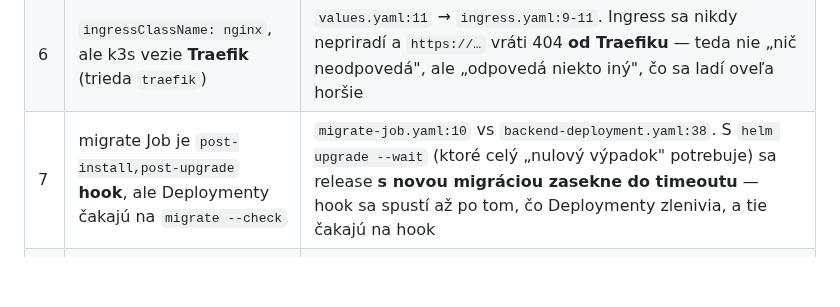
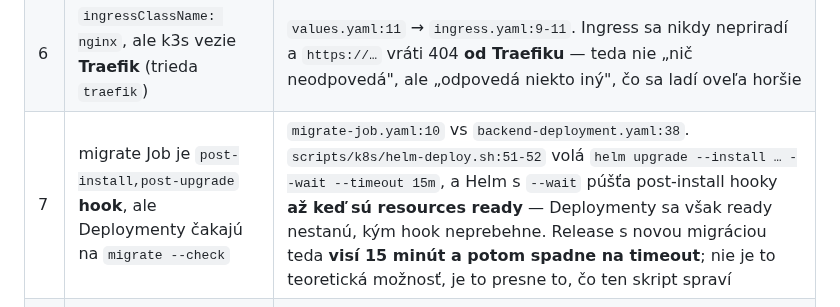
Before and after one commit to xsugra/cistafirma.sk, a Markdown page: docs/K8S_DELL_PLAN.md, the part around the change. Drawn GitHub-style; blank space fills up the shorter version.

Commit message:
docs(k8s): dolozit bod 7 — helm-deploy.sh vola --wait s --timeout 15m
Tvrdenie v §4 bode 7 bolo 'release sa zasekne do timeoutu', ale bez dokazu
o tom, ktory skript to tak vola. scripts/k8s/helm-deploy.sh:51-52 pouziva
--wait aj --timeout 15m, takze nejde o defaultnych 5 minut ale o 15.

A Helm s --wait pusta post-install hooky az ked su resources ready —
Deploymenty sa vsak ready nestanu, kym migrate hook neprebehne, takze je to
uzavreta slucka, nie teoreticka moznost.

Co-Authored-By: Claude Code <noreply@anthropic.com>

```diff
--- a/docs/K8S_DELL_PLAN.md
+++ b/docs/K8S_DELL_PLAN.md
@@ -263,7 +263,7 @@ workery aj backend; body 1, 3–7 pred Fázou 4):
 | 4 | `BACKEND_UPSTREAM` **nie je nastaviteľný cez values** | `templates/_helpers.tpl:34-36` ho počíta natvrdo ako `<fullname>-backend:8000` |
 | 5 | Postgres StatefulSet s 20 Gi PVC je zapnutý defaultne | `values.yaml:74,78` — v našom návrhu musí byť `postgres.enabled=false` a `redis.enabled=false` |
 | 6 | `ingressClassName: nginx`, ale k3s vezie **Traefik** (trieda `traefik`) | `values.yaml:11` → `ingress.yaml:9-11`. Ingress sa nikdy nepriradí a `https://…` vráti 404 **od Traefiku** — teda nie „nič neodpovedá", ale „odpovedá niekto iný", čo sa ladí oveľa horšie |
-| 7 | migrate Job je `post-install,post-upgrade` **hook**, ale Deploymenty čakajú na `migrate --check` | `migrate-job.yaml:10` vs `backend-deployment.yaml:38`. S `helm upgrade --wait` (ktoré celý „nulový výpadok" potrebuje) sa release **s novou migráciou zasekne do timeoutu** — hook sa spustí až po tom, čo Deploymenty zlenivia, a tie čakajú na hook |
+| 7 | migrate Job je `post-install,post-upgrade` **hook**, ale Deploymenty čakajú na `migrate --check` | `migrate-job.yaml:10` vs `backend-deployment.yaml:38`. `scripts/k8s/helm-deploy.sh:51-52` volá `helm upgrade --install … --wait --timeout 15m`, a Helm s `--wait` púšťa post-install hooky **až keď sú resources ready** — Deploymenty sa však ready nestanú, kým hook neprebehne. Release s novou migráciou teda **visí 15 minút a potom spadne na timeout**; nie je to teoretická možnosť, je to presne to, čo ten skript spraví |
 | 8 | Chart **nevytvára Secret**, iba naň odkazuje | `values.yaml:10` `existingSecret: cistafirma-secrets`; v `templates/` **nie je** `secret.yaml`. `configmap.yaml:8-12` nesie len 5 ne-tajomných hodnôt — `DATABASE_URL`, `SECRET_KEY` aj `REDIS_URL` si musí vyrobiť operátor ručne, a nikde to nie je napísané |
 | 9 | `REDIS_URL` chýba **aj backendu** — a zlyhá to **ticho** | `backend/backend/settings.py:248-249`: `os.getenv('CELERY_BROKER_URL') or os.getenv('REDIS_URL', 'redis://localhost:6379/0')`. V podu je `localhost` sám pod, takže API beží ďalej a `enqueue` padá ticho. Toto je presne trieda chyby, ktorú [§8](#8-riziká-ktoré-sa-prejavia-ticho) opisuje |
 
```
